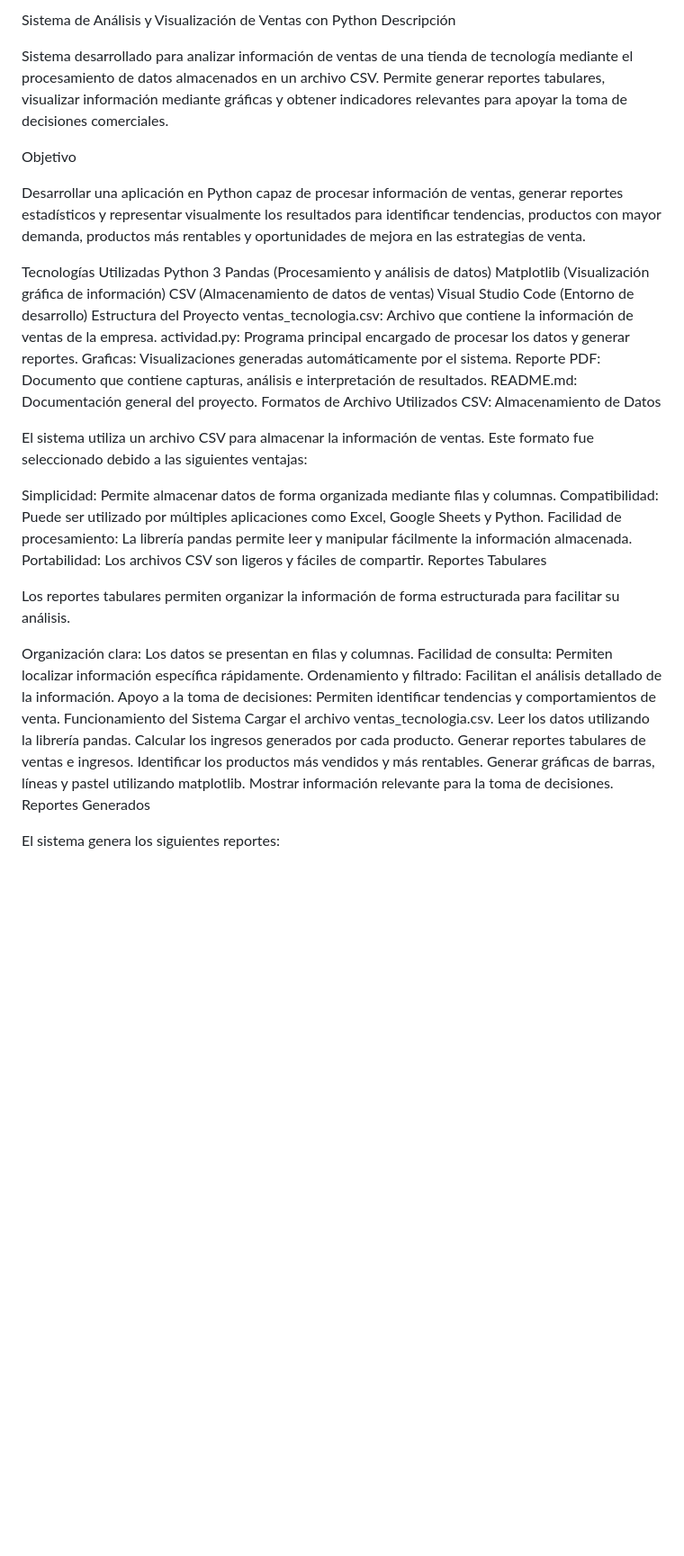
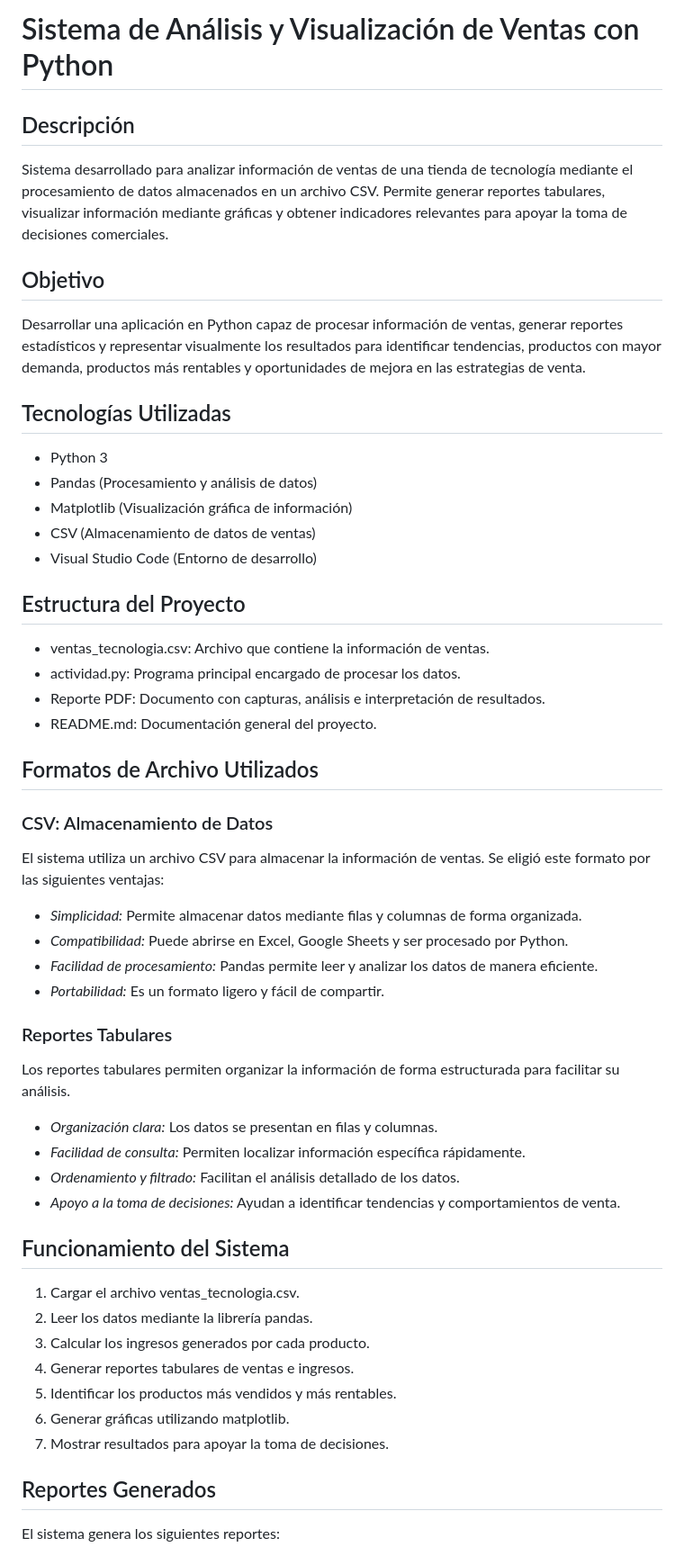
Before and after one commit to Jahaziel777/Organizacion-Archivos-Portafolio, a Markdown page: organizacion-archivos-portafolio/Actividad integradora de evaluacion_C3/README.md, the part around one of its changes. Shown at 90% size. GitHub-like rendering; blank space fills up the shorter version.

```diff
--- a/organizacion-archivos-portafolio/Actividad integradora de evaluacion_C3/README.md
+++ b/organizacion-archivos-portafolio/Actividad integradora de evaluacion_C3/README.md
@@ -1,50 +1,59 @@
-Sistema de Análisis y Visualización de Ventas con Python
-Descripción
+# Sistema de Análisis y Visualización de Ventas con Python
+
+## Descripción
 
 Sistema desarrollado para analizar información de ventas de una tienda de tecnología mediante el procesamiento de datos almacenados en un archivo CSV. Permite generar reportes tabulares, visualizar información mediante gráficas y obtener indicadores relevantes para apoyar la toma de decisiones comerciales.
 
-Objetivo
+## Objetivo
 
 Desarrollar una aplicación en Python capaz de procesar información de ventas, generar reportes estadísticos y representar visualmente los resultados para identificar tendencias, productos con mayor demanda, productos más rentables y oportunidades de mejora en las estrategias de venta.
 
-Tecnologías Utilizadas
-Python 3
-Pandas (Procesamiento y análisis de datos)
-Matplotlib (Visualización gráfica de información)
-CSV (Almacenamiento de datos de ventas)
-Visual Studio Code (Entorno de desarrollo)
-Estructura del Proyecto
-ventas_tecnologia.csv: Archivo que contiene la información de ventas de la empresa.
-actividad.py: Programa principal encargado de procesar los datos y generar reportes.
-Graficas: Visualizaciones generadas automáticamente por el sistema.
-Reporte PDF: Documento que contiene capturas, análisis e interpretación de resultados.
-README.md: Documentación general del proyecto.
-Formatos de Archivo Utilizados
-CSV: Almacenamiento de Datos
+## Tecnologías Utilizadas
 
-El sistema utiliza un archivo CSV para almacenar la información de ventas. Este formato fue seleccionado debido a las siguientes ventajas:
+* Python 3
+* Pandas (Procesamiento y análisis de datos)
+* Matplotlib (Visualización gráfica de información)
+* CSV (Almacenamiento de datos de ventas)
+* Visual Studio Code (Entorno de desarrollo)
 
-Simplicidad: Permite almacenar datos de forma organizada mediante filas y columnas.
-Compatibilidad: Puede ser utilizado por múltiples aplicaciones como Excel, Google Sheets y Python.
-Facilidad de procesamiento: La librería pandas permite leer y manipular fácilmente la información almacenada.
-Portabilidad: Los archivos CSV son ligeros y fáciles de compartir.
-Reportes Tabulares
+## Estructura del Proyecto
+
+* ventas_tecnologia.csv: Archivo que contiene la información de ventas.
+* actividad.py: Programa principal encargado de procesar los datos.
+* Reporte PDF: Documento con capturas, análisis e interpretación de resultados.
+* README.md: Documentación general del proyecto.
+
+## Formatos de Archivo Utilizados
+
+### CSV: Almacenamiento de Datos
+
+El sistema utiliza un archivo CSV para almacenar la información de ventas. Se eligió este formato por las siguientes ventajas:
+
+* *Simplicidad:* Permite almacenar datos mediante filas y columnas de forma organizada.
+* *Compatibilidad:* Puede abrirse en Excel, Google Sheets y ser procesado por Python.
+* *Facilidad de procesamiento:* Pandas permite leer y analizar los datos de manera eficiente.
+* *Portabilidad:* Es un formato ligero y fácil de compartir.
+
+### Reportes Tabulares
 
 Los reportes tabulares permiten organizar la información de forma estructurada para facilitar su análisis.
 
-Organización clara: Los datos se presentan en filas y columnas.
-Facilidad de consulta: Permiten localizar información específica rápidamente.
-Ordenamiento y filtrado: Facilitan el análisis detallado de la información.
-Apoyo a la toma de decisiones: Permiten identificar tendencias y comportamientos de venta.
-Funcionamiento del Sistema
-Cargar el archivo ventas_tecnologia.csv.
-Leer los datos utilizando la librería pandas.
-Calcular los ingresos generados por cada producto.
-Generar reportes tabulares de ventas e ingresos.
-Identificar los productos más vendidos y más rentables.
-Generar gráficas de barras, líneas y pastel utilizando matplotlib.
-Mostrar información relevante para la toma de decisiones.
-Reportes Generados
+* *Organización clara:* Los datos se presentan en filas y columnas.
+* *Facilidad de consulta:* Permiten localizar información específica rápidamente.
+* *Ordenamiento y filtrado:* Facilitan el análisis detallado de los datos.
+* *Apoyo a la toma de decisiones:* Ayudan a identificar tendencias y comportamientos de venta.
+
+## Funcionamiento del Sistema
+
+1. Cargar el archivo ventas_tecnologia.csv.
+2. Leer los datos mediante la librería pandas.
+3. Calcular los ingresos generados por cada producto.
+4. Generar reportes tabulares de ventas e ingresos.
+5. Identificar los productos más vendidos y más rentables.
+6. Generar gráficas utilizando matplotlib.
+7. Mostrar resultados para apoyar la toma de decisiones.
+
+## Reportes Generados
 
 El sistema genera los siguientes reportes:
 
```
Also changed, not shown: other parts of organizacion-archivos-portafolio/Actividad integradora de evaluacion_C3/README.md (+17 -15 lines).
